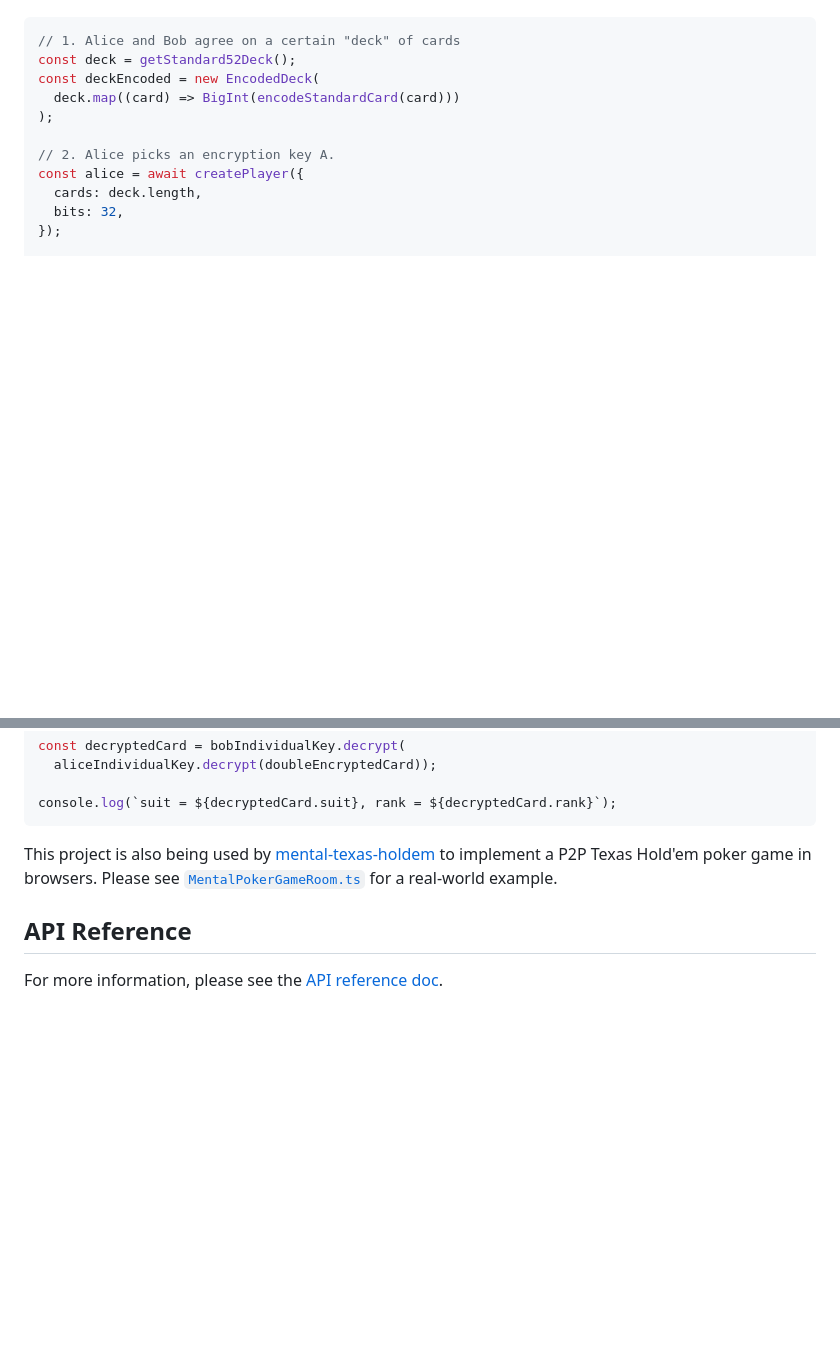
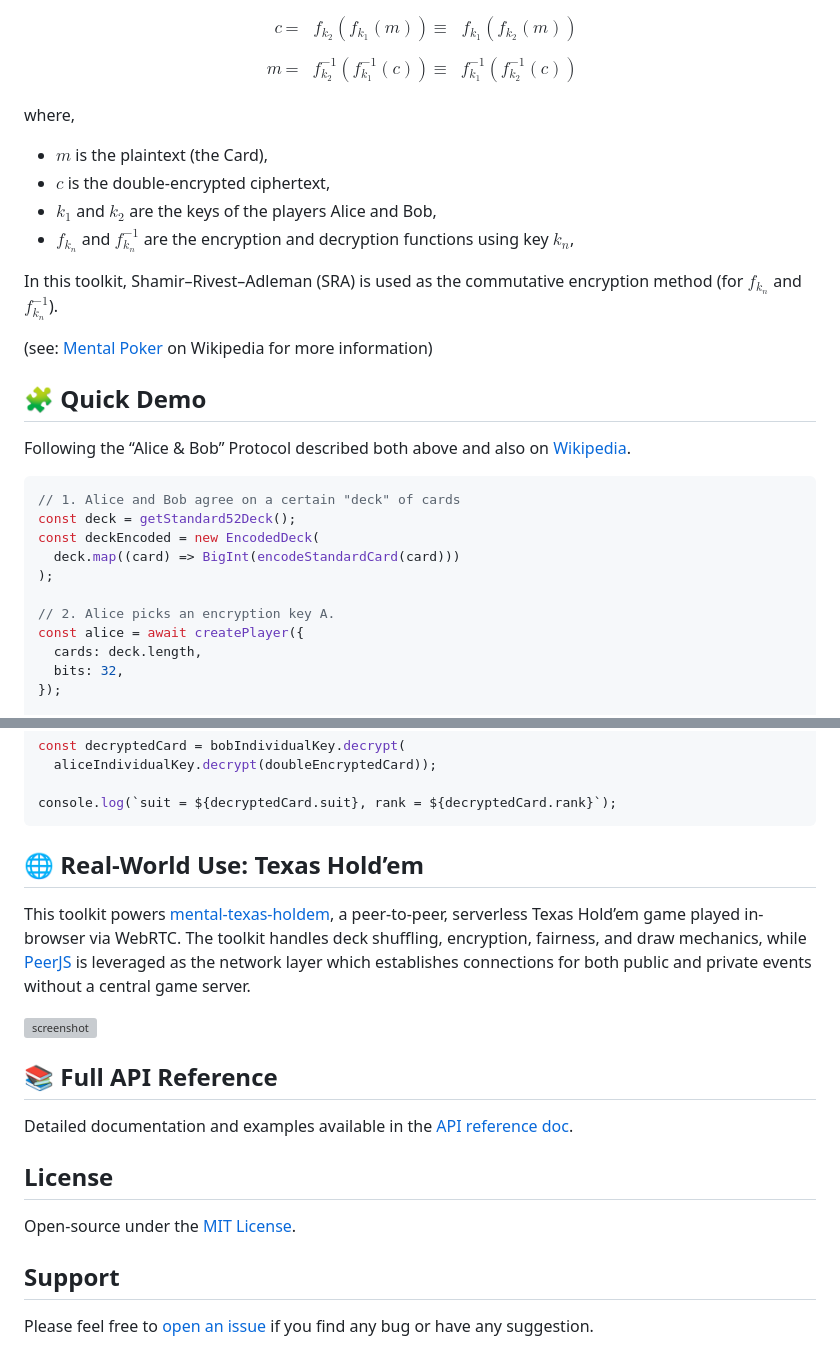
Before and after one commit to predatorray/mental-poker-toolkit, a Markdown page: README.md, 2 parts joined by grey strips. GitHub-like rendering; blank space fills up the shorter version; grey boxes are pictures that could not be loaded.

````diff
--- a/README.md
+++ b/README.md
@@ -32,3 +67,20 @@ Here is a step-by-step example following the [algorithm](https://en.wikipedia.or
+$$
+\begin{align*}c &= &f_{k_2}(f_{k_1}(m)) &\equiv& f_{k_1}(f_{k_2}(m))\\\\m &= &f_{k_2}^{-1}(f_{k_1}^{-1}(c)) &\equiv& f_{k_1}^{-1}(f_{k_2}^{-1}(c))\end{align*}
+$$
+
+where,
+- $m$ is the plaintext (the Card),
+- $c$ is the double-encrypted ciphertext,
+- $k_1$ and $k_2$ are the keys of the players Alice and Bob,
+- $f_{k_n}$ and $f_{k_n}^{-1}$ are the encryption and decryption functions using key $k_n$,
+
+In this toolkit, Shamir–Rivest–Adleman (SRA) is used as the commutative encryption method (for $f_{k_n}$ and $f_{k_n}^{-1}$).
+
+(see: [Mental Poker][1] on Wikipedia for more information)
+
+## 🧩 Quick Demo
+
+Following the “Alice & Bob” Protocol described both above and also on [Wikipedia][1].
 
 ```typescript
 // 1. Alice and Bob agree on a certain "deck" of cards
@@ -94,9 +146,21 @@ const decryptedCard = bobIndividualKey.decrypt(
 console.log(`suit = ${decryptedCard.suit}, rank = ${decryptedCard.rank}`);
 ```
 
-This project is also being used by [mental-texas-holdem](https://github.com/predatorray/mental-texas-holdem) to implement a P2P Texas Hold'em poker game in browsers.
-Please see [`MentalPokerGameRoom.ts`](https://github.com/predatorray/mental-texas-holdem/blob/master/src/lib/MentalPokerGameRoom.ts) for a real-world example.
+## 🌐 Real-World Use: Texas Hold’em
 
-## API Reference
+This toolkit powers [mental-texas-holdem], a peer-to-peer, serverless Texas Hold’em game played in-browser via WebRTC. The toolkit handles deck shuffling, encryption, fairness, and draw mechanics, while [PeerJS] is leveraged as the network layer which establishes connections for both public and private events without a central game server.
 
-For more information, please see the [API reference doc](https://predatorray.github.io/mental-poker-toolkit).
+![screenshot](https://github.com/predatorray/mental-texas-holdem/blob/assets/screenshot.png?raw=true)
+
+## 📚 Full API Reference
+
+Detailed documentation and examples available in the [API reference doc].
+
+## License
+
+Open-source under the [MIT License][3].
+
+## Support
+
+Please feel free to [open an issue][4] if you find any bug or have any suggestion.
+
````
Also changed, not shown: other parts of README.md (+55 -13 lines).
